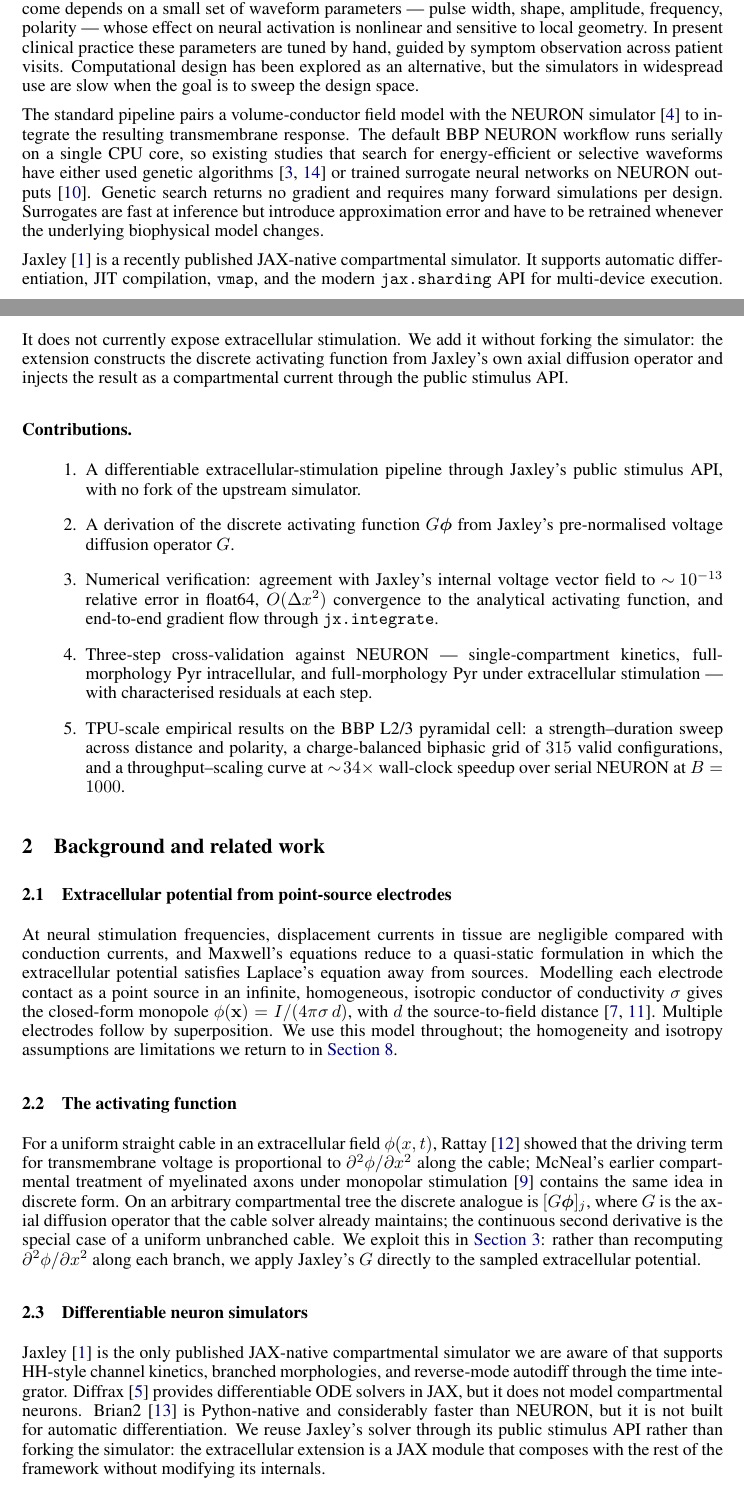
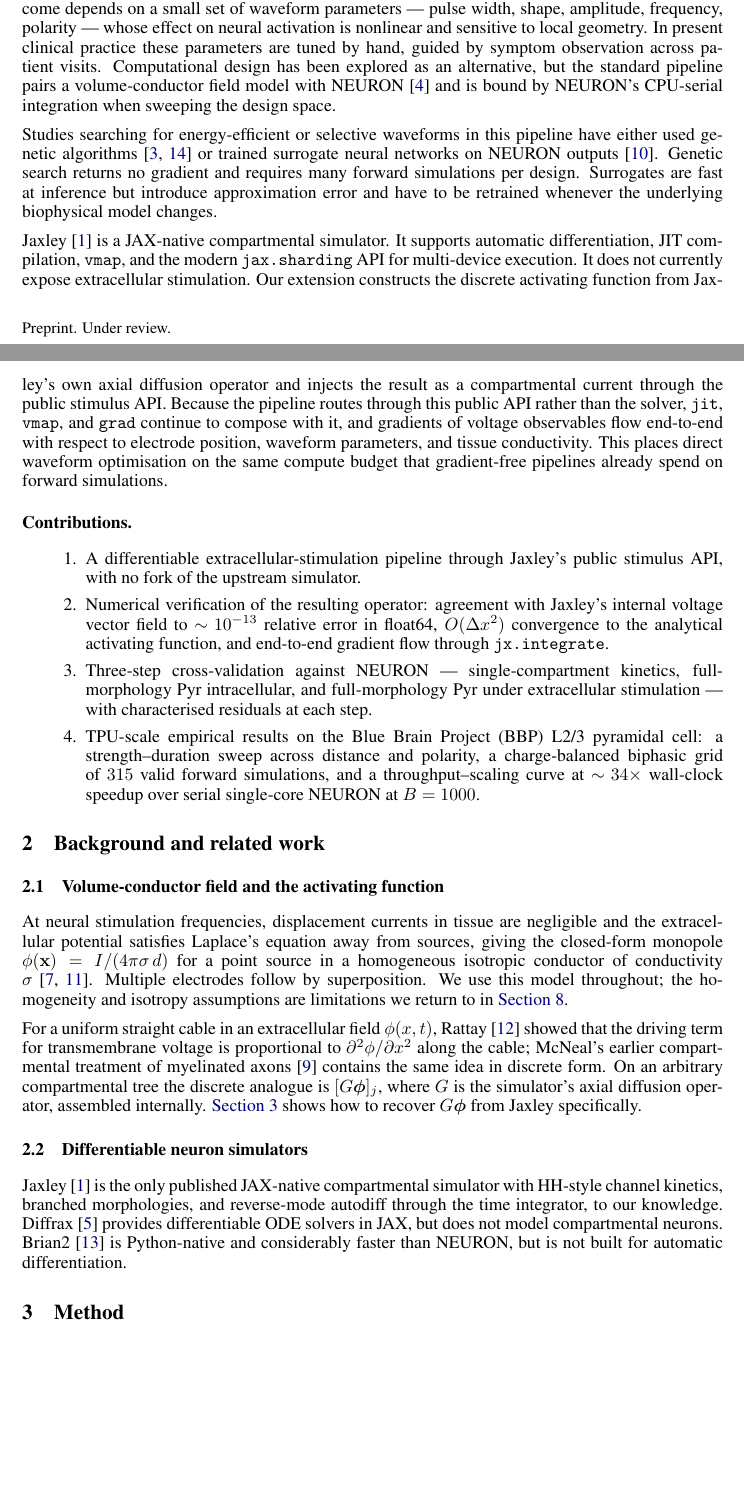
Before and after one commit to Marco-Christiani/jaxley-extracellular, a LaTeX paper (paper/paper.tex, which reads paper/sections/01_intro.tex, paper/sections/02_background.tex): two parts of pages 1 and 2 of 17, joined at a grey line, cut so that both start at the same text, the shorter picture padded with empty space. Compiled offline with pdfLaTeX.

Commit message:
polish(paper): tighten intro/background, correct biphasic claims, fix figure axes and colormap

```diff
--- a/paper/sections/01_intro.tex
+++ b/paper/sections/01_intro.tex
@@ -10,49 +10,50 @@ small set of waveform parameters --- pulse width, shape, amplitude,
 frequency, polarity --- whose effect on neural activation is nonlinear and
 sensitive to local geometry. In present clinical practice these parameters
 are tuned by hand, guided by symptom observation across patient visits.
-Computational design has been explored as an
-alternative, but the simulators in widespread use are slow when the goal is
-to sweep the design space.
+Computational design has been explored as an alternative, but the
+standard pipeline pairs a volume-conductor field model with
+NEURON~\cite{Hines2001NeuronAT} and is bound by NEURON's CPU-serial
+integration when sweeping the design space.
 
-The standard pipeline pairs a volume-conductor field model with the NEURON
-simulator~\cite{Hines2001NeuronAT} to integrate the resulting
-transmembrane response. The default BBP NEURON workflow runs serially
-on a single CPU core, so existing studies that search for energy-efficient or selective
-waveforms have either used genetic
+Studies searching for energy-efficient or selective waveforms in this
+pipeline have either used genetic
 algorithms~\cite{grill2015model,wongsarnpigoon2010energy} or trained
 surrogate neural networks on NEURON
-outputs~\cite{melissano2024efficient}. Genetic search returns no gradient
-and requires many forward simulations per design. Surrogates are fast at
-inference but introduce approximation error and have to be retrained
-whenever the underlying biophysical model changes.
+outputs~\cite{melissano2024efficient}. Genetic search returns no
+gradient and requires many forward simulations per design. Surrogates
+are fast at inference but introduce approximation error and have to be
+retrained whenever the underlying biophysical model changes.
 
-Jaxley~\cite{deistler2025jaxley} is a recently published JAX-native
-compartmental simulator. It supports automatic differentiation, JIT
-compilation, \texttt{vmap}, and the modern \texttt{jax.sharding} API for
+Jaxley~\cite{deistler2025jaxley} is a JAX-native compartmental
+simulator. It supports automatic differentiation, JIT compilation,
+\texttt{vmap}, and the modern \texttt{jax.sharding} API for
 multi-device execution. It does not currently expose extracellular
-stimulation. We add it without forking the simulator: the extension
-constructs the discrete activating function from Jaxley's own axial
-diffusion operator and injects the result as a compartmental current
-through the public stimulus API.
+stimulation. Our extension constructs the discrete activating function
+from Jaxley's own axial diffusion operator and injects the result as a
+compartmental current through the public stimulus API. Because the pipeline routes through this public API
+rather than the solver, \texttt{jit}, \texttt{vmap}, and \texttt{grad}
+continue to compose with it, and gradients of voltage observables flow
+end-to-end with respect to electrode position, waveform parameters,
+and tissue conductivity. This places direct waveform optimisation on
+the same compute budget that gradient-free pipelines already spend on
+forward simulations.
 
 \paragraph{Contributions.}
 \begin{enumerate}
   \item A differentiable extracellular-stimulation pipeline through
   Jaxley's public stimulus API, with no fork of the upstream simulator.
-  \item A derivation of the discrete activating function
-  $G\boldsymbol{\phi}$ from Jaxley's pre-normalised voltage diffusion
-  operator $G$.
-  \item Numerical verification: agreement with Jaxley's internal voltage
-  vector field to $\sim\!10^{-13}$ relative error in float64,
-  $O(\Delta x^2)$ convergence to the analytical activating function, and
-  end-to-end gradient flow through \texttt{jx.integrate}.
+  \item Numerical verification of the resulting operator: agreement
+  with Jaxley's internal voltage vector field to $\sim\!10^{-13}$
+  relative error in float64, $O(\Delta x^2)$ convergence to the
+  analytical activating function, and end-to-end gradient flow through
+  \texttt{jx.integrate}.
   \item Three-step cross-validation against NEURON --- single-compartment
   kinetics, full-morphology Pyr intracellular, and full-morphology Pyr
   under extracellular stimulation --- with characterised residuals at
   each step.
-  \item TPU-scale empirical results on the BBP L2/3 pyramidal cell:
-  a strength--duration sweep across distance and polarity, a
-  charge-balanced biphasic grid of $315$ valid configurations, and a
-  throughput--scaling curve at $\sim\!34\times$ wall-clock speedup over
-  serial NEURON at $B = 1000$.
+  \item TPU-scale empirical results on the Blue Brain Project (BBP)
+  L2/3 pyramidal cell: a strength--duration sweep across distance and
+  polarity, a charge-balanced biphasic grid of $315$ valid forward
+  simulations, and a throughput--scaling curve at $\sim\!34\times$
+  wall-clock speedup over serial single-core NEURON at $B = 1000$.
 \end{enumerate}
--- a/paper/sections/02_background.tex
+++ b/paper/sections/02_background.tex
@@ -2,45 +2,35 @@
 \section{Background and related work}\label{sec:background}
 % =============================================================
 
-\subsection{Extracellular potential from point-source electrodes}
+\subsection{Volume-conductor field and the activating function}
 
 At neural stimulation frequencies, displacement currents in tissue are
-negligible compared with conduction currents, and Maxwell's equations
-reduce to a quasi-static formulation in which the extracellular potential
-satisfies Laplace's equation away from sources. Modelling each electrode
-contact as a point source in an infinite, homogeneous, isotropic
-conductor of conductivity $\sigma$ gives the closed-form monopole
-$\phi(\mathbf{x}) = I / (4\pi\sigma\,d)$, with $d$ the source-to-field
-distance~\cite{10.1093/acprof:oso/9780195058239.001.0001,10.1093/acprof:oso/9780195050387.001.0001}.
-Multiple electrodes follow by superposition. We use this model throughout; the homogeneity and isotropy
-assumptions are limitations we return to in \cref{sec:limitations}.
-
-\subsection{The activating function}
+negligible and the extracellular potential satisfies Laplace's equation
+away from sources, giving the closed-form monopole
+$\phi(\mathbf{x}) = I / (4\pi\sigma\,d)$ for a point source in a
+homogeneous isotropic conductor of conductivity $\sigma$~%
+\cite{10.1093/acprof:oso/9780195058239.001.0001,10.1093/acprof:oso/9780195050387.001.0001}.
+Multiple electrodes follow by superposition. We use this model
+throughout; the homogeneity and isotropy assumptions are limitations we
+return to in \cref{sec:limitations}.
 
 For a uniform straight cable in an extracellular field $\phi(x,t)$,
 Rattay~\cite{rattay1986analysis} showed that the driving term for
-transmembrane voltage is proportional to
-$\partial^2 \phi / \partial x^2$ along the cable; McNeal's earlier
-compartmental treatment of myelinated axons under monopolar
-stimulation~\cite{Mcneal1976AnalysisOA} contains the same idea in
-discrete form. On an arbitrary compartmental tree the discrete
-analogue is $[G\boldsymbol{\phi}]_j$, where $G$ is the axial diffusion
-operator that the cable solver already maintains; the continuous second
-derivative is the special case of a uniform unbranched cable. We exploit
-this in \cref{sec:method}: rather than recomputing
-$\partial^2 \phi / \partial x^2$ along each branch, we apply Jaxley's
-$G$ directly to the sampled extracellular potential.
+transmembrane voltage is proportional to $\partial^2 \phi / \partial
+x^2$ along the cable; McNeal's earlier compartmental treatment of
+myelinated axons~\cite{Mcneal1976AnalysisOA} contains the same idea in
+discrete form. On an arbitrary compartmental tree the discrete analogue
+is $[G\boldsymbol{\phi}]_j$, where $G$ is the simulator's axial
+diffusion operator, assembled internally. \cref{sec:method} shows how
+to recover $G\boldsymbol{\phi}$ from Jaxley specifically.
 
 \subsection{Differentiable neuron simulators}
 
 Jaxley~\cite{deistler2025jaxley} is the only published JAX-native
-compartmental simulator we are aware of that supports HH-style channel
-kinetics, branched morphologies, and reverse-mode autodiff through the
-time integrator. Diffrax~\cite{DBLP:journals/corr/abs-2202-02435} provides
-differentiable ODE solvers in JAX, but it does not model compartmental
-neurons. Brian2~\cite{Stimberg2019} is
-Python-native and considerably faster than NEURON, but it is not built
-for automatic differentiation. We reuse Jaxley's solver through its public
-stimulus API rather than forking the simulator: the extracellular extension
-is a JAX module that composes with the rest of the framework without
-modifying its internals.
+compartmental simulator with HH-style channel kinetics, branched
+morphologies, and reverse-mode autodiff through the time integrator,
+to our knowledge.
+Diffrax~\cite{DBLP:journals/corr/abs-2202-02435} provides
+differentiable ODE solvers in JAX, but does not model compartmental
+neurons. Brian2~\cite{Stimberg2019} is Python-native and considerably
+faster than NEURON, but is not built for automatic differentiation.
```
Also changed, not shown: paper/sections/06_results.tex (+16 -11 lines), paper/sections/07_discussion.tex (+1 -1 lines), 1 other file.
